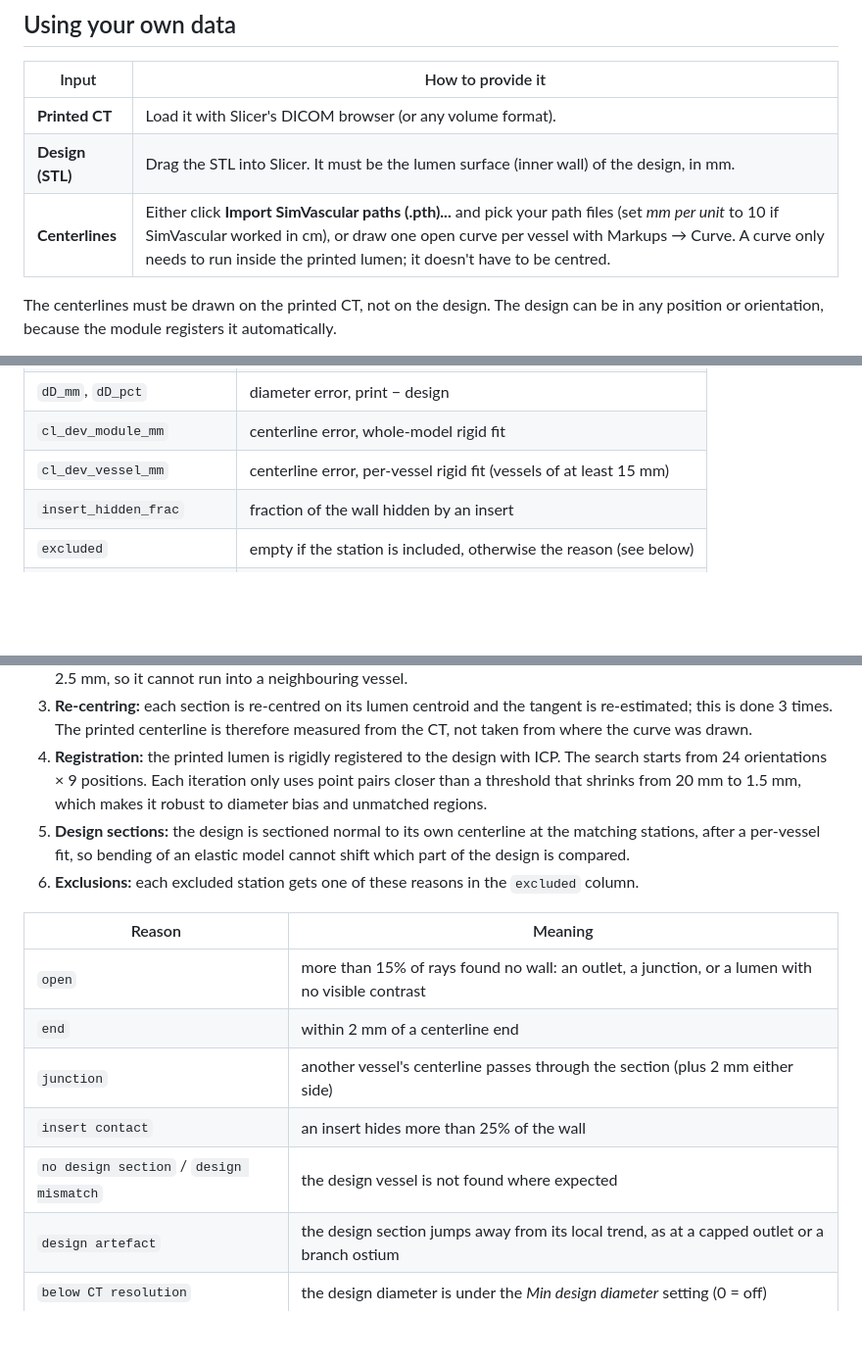
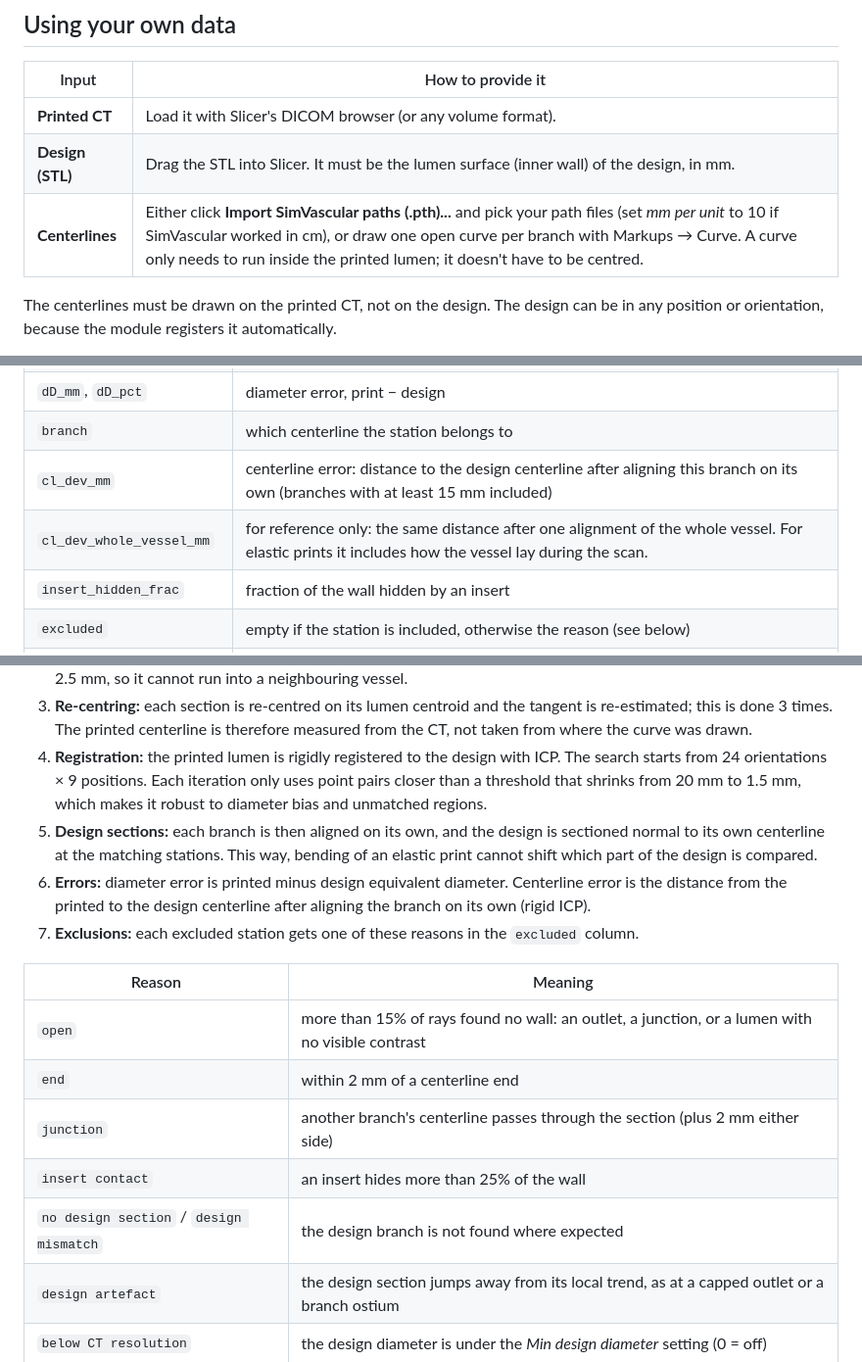
Before and after one commit to chrystalight/VesselPrintErrorChecker, a Markdown page: README.md, 3 parts joined by grey strips. Shown at 98% size. Rendered like a GitHub page; blank space fills up the shorter version.

```diff
--- a/README.md
+++ b/README.md
@@ -80,7 +82,7 @@ Run `git pull`, or download the ZIP again into the same place, then restart Slic
 |---|---|
 | **Printed CT** | Load it with Slicer's DICOM browser (or any volume format). |
 | **Design (STL)** | Drag the STL into Slicer. It must be the lumen surface (inner wall) of the design, in mm. |
-| **Centerlines** | Either click **Import SimVascular paths (.pth)...** and pick your path files (set *mm per unit* to 10 if SimVascular worked in cm), or draw one open curve per vessel with Markups → Curve. A curve only needs to run inside the printed lumen; it doesn't have to be centred. |
+| **Centerlines** | Either click **Import SimVascular paths (.pth)...** and pick your path files (set *mm per unit* to 10 if SimVascular worked in cm), or draw one open curve per branch with Markups → Curve. A curve only needs to run inside the printed lumen; it doesn't have to be centred. |
 
 The centerlines must be drawn on the printed CT, not on the design. The design can be in any position or orientation, because the module registers it automatically.
 
@@ -113,8 +114,9 @@ To leave out a stretch you know is unreliable, such as a section that held water
 | `s_mm` | distance along the centerline |
 | `D_print_mm`, `D_design_mm` | equivalent lumen diameters |
 | `dD_mm`, `dD_pct` | diameter error, print − design |
-| `cl_dev_module_mm` | centerline error, whole-model rigid fit |
-| `cl_dev_vessel_mm` | centerline error, per-vessel rigid fit (vessels of at least 15 mm) |
+| `branch` | which centerline the station belongs to |
+| `cl_dev_mm` | centerline error: distance to the design centerline after aligning this branch on its own (branches with at least 15 mm included) |
+| `cl_dev_whole_vessel_mm` | for reference only: the same distance after one alignment of the whole vessel. For elastic prints it includes how the vessel lay during the scan. |
 | `insert_hidden_frac` | fraction of the wall hidden by an insert |
 | `excluded` | empty if the station is included, otherwise the reason (see below) |
 | `x, y, z` | printed centerline point (CT world coordinates) |
@@ -124,16 +126,17 @@ To leave out a stretch you know is unreliable, such as a section that held water
 2. **Printed lumen:** the CT is resliced in a plane normal to the centerline. The wall is found on 90 rays (every 4°) at the **half-maximum** between the lumen level and the wall peak. A ray counts only if the wall is at least 250 HU above the lumen, and rays that disagree with their neighbours are dropped. Each ray is limited to the local lumen radius + 2.5 mm, so it cannot run into a neighbouring vessel.
 3. **Re-centring:** each section is re-centred on its lumen centroid and the tangent is re-estimated; this is done 3 times. The printed centerline is therefore measured from the CT, not taken from where the curve was drawn.
 4. **Registration:** the printed lumen is rigidly registered to the design with ICP. The search starts from 24 orientations × 9 positions. Each iteration only uses point pairs closer than a threshold that shrinks from 20 mm to 1.5 mm, which makes it robust to diameter bias and unmatched regions.
-5. **Design sections:** the design is sectioned normal to its own centerline at the matching stations, after a per-vessel fit, so bending of an elastic model cannot shift which part of the design is compared.
-6. **Exclusions:** each excluded station gets one of these reasons in the `excluded` column.
+5. **Design sections:** each branch is then aligned on its own, and the design is sectioned normal to its own centerline at the matching stations. This way, bending of an elastic print cannot shift which part of the design is compared.
+6. **Errors:** diameter error is printed minus design equivalent diameter. Centerline error is the distance from the printed to the design centerline after aligning the branch on its own (rigid ICP).
+7. **Exclusions:** each excluded station gets one of these reasons in the `excluded` column.
 
 | Reason | Meaning |
 |---|---|
 | `open` | more than 15% of rays found no wall: an outlet, a junction, or a lumen with no visible contrast |
 | `end` | within 2 mm of a centerline end |
-| `junction` | another vessel's centerline passes through the section (plus 2 mm either side) |
+| `junction` | another branch's centerline passes through the section (plus 2 mm either side) |
 | `insert contact` | an insert hides more than 25% of the wall |
-| `no design section` / `design mismatch` | the design vessel is not found where expected |
+| `no design section` / `design mismatch` | the design branch is not found where expected |
 | `design artefact` | the design section jumps away from its local trend, as at a capped outlet or a branch ostium |
 | `below CT resolution` | the design diameter is under the *Min design diameter* setting (0 = off) |
 | `user excluded` | inside a range given in *Exclude ranges (mm)* |
```
Also changed, not shown: other parts of README.md (+11 -10 lines), SIMONE_validation_files/README.md (+6 -6 lines), docs/screenshot.png, 9 other files.
